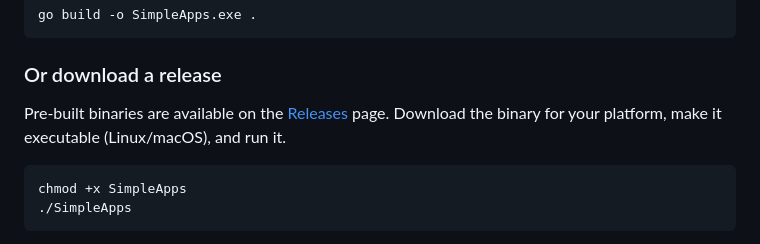
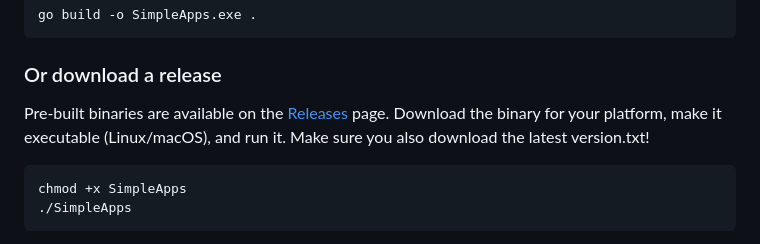
Before and after one commit to Luis-Harz/SimpleApps, a Markdown page: README.md, the part around the change. GitHub-like rendering.

````diff
--- a/README.md
+++ b/README.md
@@ -62,7 +62,7 @@ go build -o SimpleApps.exe .
 
 ### Or download a release
 
-Pre-built binaries are available on the [Releases](https://github.com/yourusername/SimpleApps/releases) page. Download the binary for your platform, make it executable (Linux/macOS), and run it.
+Pre-built binaries are available on the [Releases](https://github.com/yourusername/SimpleApps/releases) page. Download the binary for your platform, make it executable (Linux/macOS), and run it. Make sure you also download the latest version.txt!
 
 ```bash
 chmod +x SimpleApps
````
